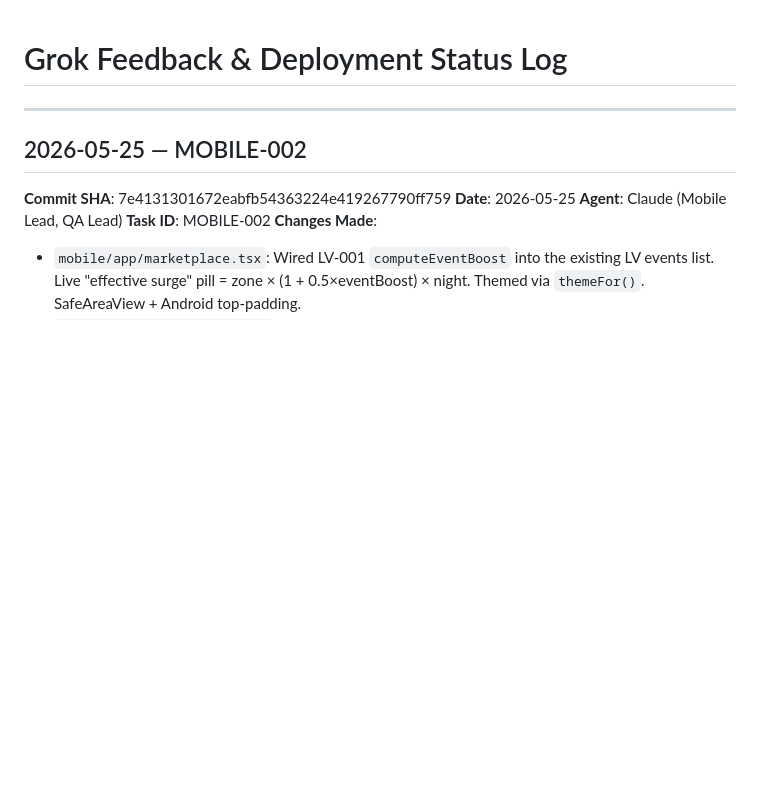
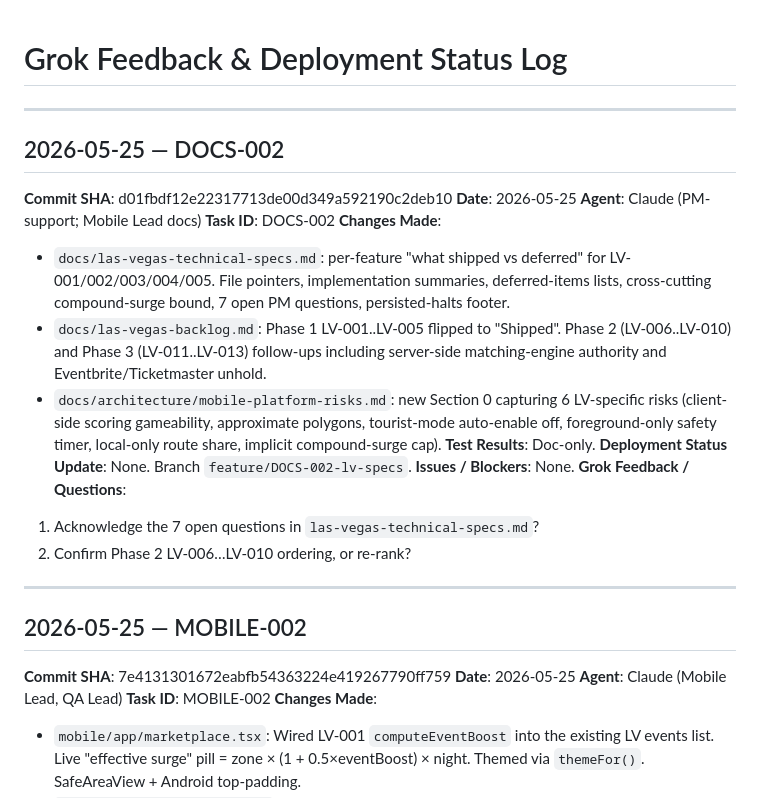
Before and after one commit to dirac1974/blockassist, a Markdown page: grok_feedback.md, the part around the change. Drawn GitHub-style; blank space fills up the shorter version.

Commit message:
DOCS-002: log commit d01fbdf in grok_feedback.md

```diff
--- a/grok_feedback.md
+++ b/grok_feedback.md
@@ -1,4 +1,23 @@
 # Grok Feedback & Deployment Status Log
+
+---
+
+## 2026-05-25 — DOCS-002
+
+**Commit SHA**: d01fbdf12e22317713de00d349a592190c2deb10
+**Date**: 2026-05-25
+**Agent**: Claude (PM-support; Mobile Lead docs)
+**Task ID**: DOCS-002
+**Changes Made**:
+- `docs/las-vegas-technical-specs.md`: per-feature "what shipped vs deferred" for LV-001/002/003/004/005. File pointers, implementation summaries, deferred-items lists, cross-cutting compound-surge bound, 7 open PM questions, persisted-halts footer.
+- `docs/las-vegas-backlog.md`: Phase 1 LV-001..LV-005 flipped to "Shipped". Phase 2 (LV-006..LV-010) and Phase 3 (LV-011..LV-013) follow-ups including server-side matching-engine authority and Eventbrite/Ticketmaster unhold.
+- `docs/architecture/mobile-platform-risks.md`: new Section 0 capturing 6 LV-specific risks (client-side scoring gameability, approximate polygons, tourist-mode auto-enable off, foreground-only safety timer, local-only route share, implicit compound-surge cap).
+**Test Results**: Doc-only.
+**Deployment Status Update**: None. Branch `feature/DOCS-002-lv-specs`.
+**Issues / Blockers**: None.
+**Grok Feedback / Questions**:
+1. Acknowledge the 7 open questions in `las-vegas-technical-specs.md`?
+2. Confirm Phase 2 LV-006…LV-010 ordering, or re-rank?
 
 ---
 
```
